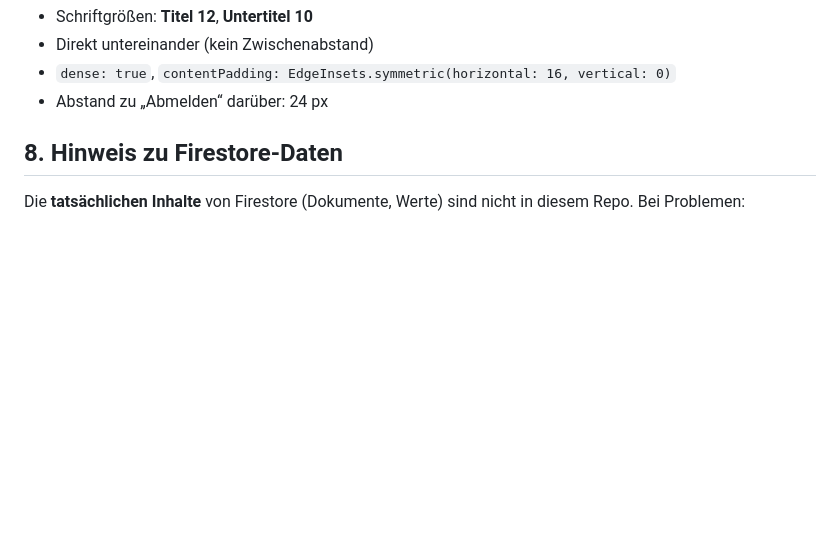
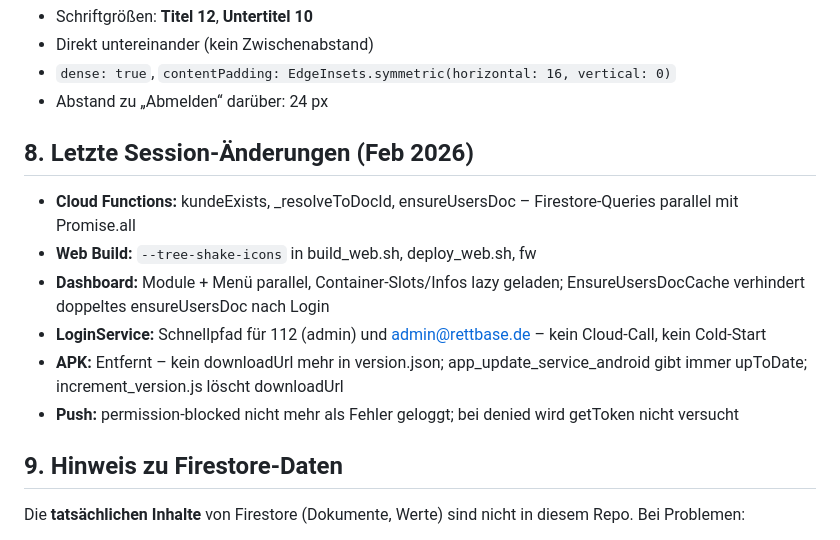
Before and after one commit to Grobi112/RettBase, a Markdown page: app/docs/KONTEXT_LOGIN_DASHBOARD.md, the part around the change. GitHub-like rendering; blank space fills up the shorter version.

Commit message:
KONTEXT: Session-Änderungen Feb 2026 dokumentiert
Co-authored-by: Cursor <cursoragent@cursor.com>

```diff
--- a/app/docs/KONTEXT_LOGIN_DASHBOARD.md
+++ b/app/docs/KONTEXT_LOGIN_DASHBOARD.md
@@ -141,7 +141,16 @@ Dashboard und AuthDataService enthalten `debugPrint`-Ausgaben:
 - `dense: true`, `contentPadding: EdgeInsets.symmetric(horizontal: 16, vertical: 0)`
 - Abstand zu „Abmelden“ darüber: 24 px
 
-## 8. Hinweis zu Firestore-Daten
+## 8. Letzte Session-Änderungen (Feb 2026)
+
+- **Cloud Functions:** kundeExists, _resolveToDocId, ensureUsersDoc – Firestore-Queries parallel mit Promise.all
+- **Web Build:** `--tree-shake-icons` in build_web.sh, deploy_web.sh, fw
+- **Dashboard:** Module + Menü parallel, Container-Slots/Infos lazy geladen; EnsureUsersDocCache verhindert doppeltes ensureUsersDoc nach Login
+- **LoginService:** Schnellpfad für 112 (admin) und admin@rettbase.de – kein Cloud-Call, kein Cold-Start
+- **APK:** Entfernt – kein downloadUrl mehr in version.json; app_update_service_android gibt immer upToDate; increment_version.js löscht downloadUrl
+- **Push:** permission-blocked nicht mehr als Fehler geloggt; bei denied wird getToken nicht versucht
+
+## 9. Hinweis zu Firestore-Daten
 
 Die **tatsächlichen Inhalte** von Firestore (Dokumente, Werte) sind nicht in diesem Repo. Bei Problemen:
 - Struktur und Pfade aus Code/ diesem Doc ableiten
```
